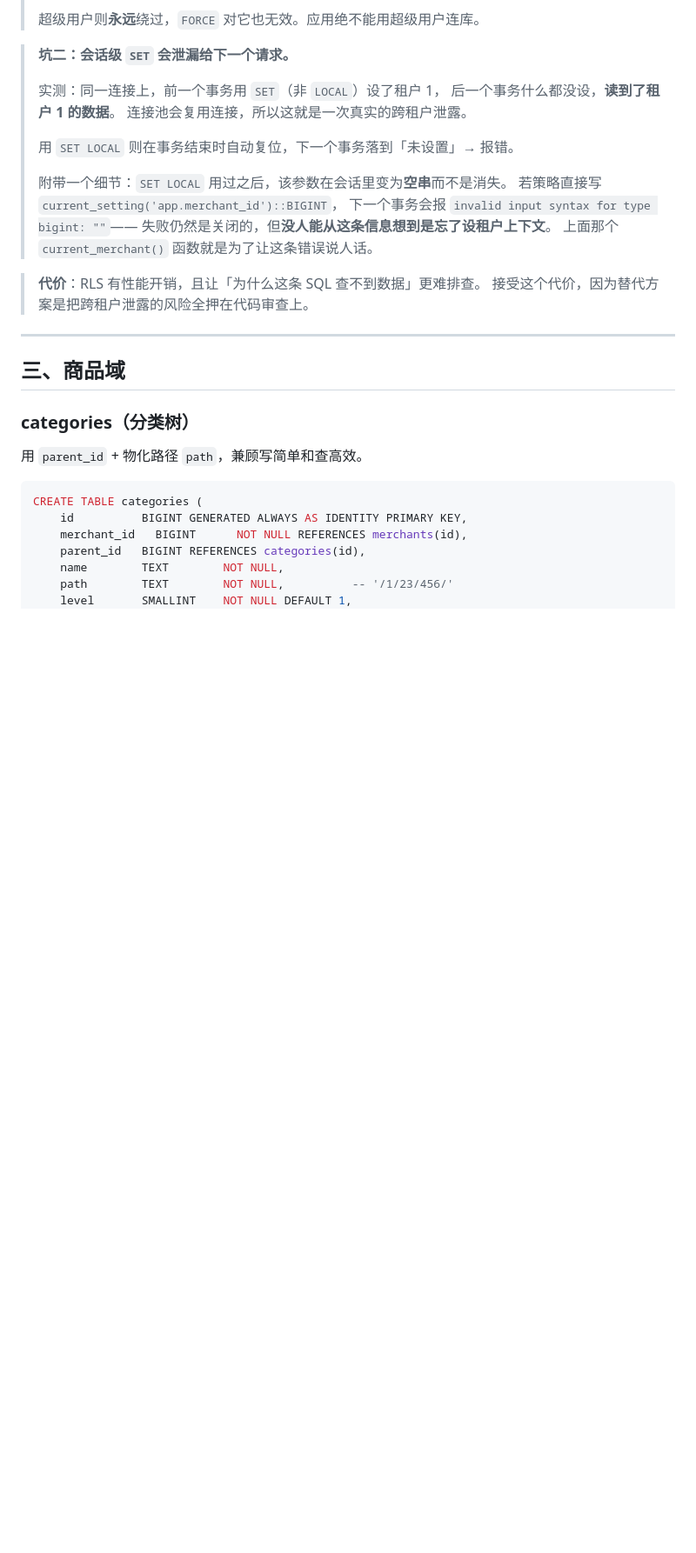
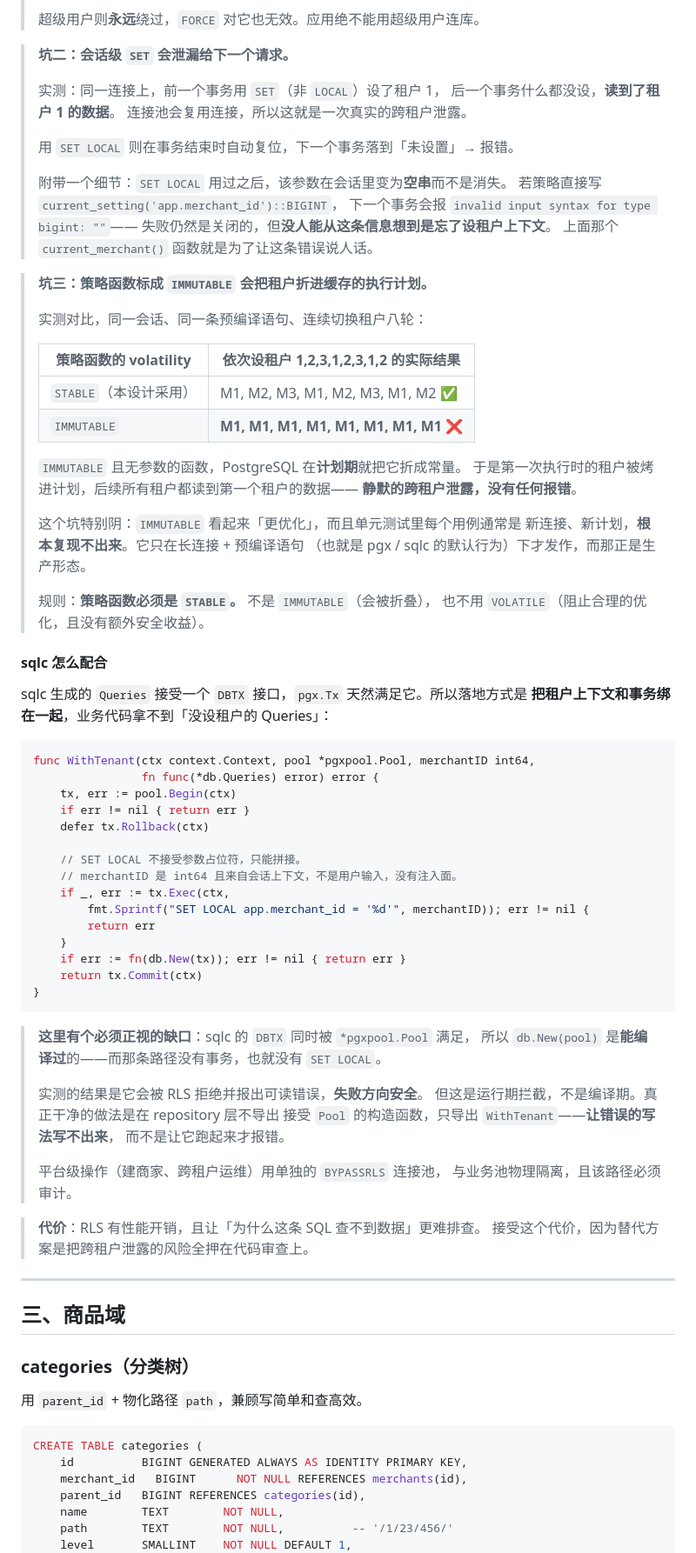
Before and after one commit to jackwangfeng/keel, a Markdown page: docs/电商系统-数据模型设计.md, the part around one of its changes. Shown at 87% size. GitHub-like rendering; blank space fills up the shorter version.

Commit message:
docs: verify sqlc against RLS, and a volatility marker that leaks tenants
Ran sqlc's generated shape (a Queries struct over the DBTX interface)
against pgxpool with MaxConns=1, so every request shares one physical
connection — the configuration most likely to expose leaked state.

Five checks pass: per-tenant isolation, twenty consecutive tenant switches
on one connection, sixty concurrent requests across three tenants, and
both paths that skip the transaction fail closed with a readable error.

The finding worth the exercise: marking the policy function IMMUTABLE
instead of STABLE silently leaks across tenants. Same session, same
prepared statement, tenants set 1,2,3,1,2,3,1,2 in turn — STABLE returns
M1,M2,M3,M1,M2,M3,M1,M2 and IMMUTABLE returns M1 eight times. An
IMMUTABLE function with no arguments gets constant-folded at plan time,
so the first execution's tenant is baked into the cached plan and every
later tenant reads that one's rows. No error, no warning.

It is a nasty one because IMMUTABLE reads as the more optimized choice,
and unit tests never reproduce it — each case gets a fresh connection and
a fresh plan. It only fires under long-lived connections with prepared
statements, which is exactly what pgx and sqlc do in production.

Also recorded honestly: sqlc's DBTX is satisfied by *pgxpool.Pool as well
as pgx.Tx, so db.New(pool) compiles and skips SET LOCAL entirely. RLS
refuses it at runtime, but the clean fix is for the repository layer to
export only WithTenant and no Pool-taking constructor — make the wrong
call impossible to write rather than merely fatal to run.

Co-Authored-By: Claude Opus 5 (1M context) <noreply@anthropic.com>

````diff
--- a/docs/电商系统-数据模型设计.md
+++ b/docs/电商系统-数据模型设计.md
@@ -253,6 +258,60 @@ COMMIT;
 > 下一个事务会报 `invalid input syntax for type bigint: ""`——
 > 失败仍然是关闭的，但**没人能从这条信息想到是忘了设租户上下文**。
 > 上面那个 `current_merchant()` 函数就是为了让这条错误说人话。
+
+> **坑三：策略函数标成 `IMMUTABLE` 会把租户折进缓存的执行计划。**
+>
+> 实测对比，同一会话、同一条预编译语句、连续切换租户八轮：
+>
+> | 策略函数的 volatility | 依次设租户 1,2,3,1,2,3,1,2 的实际结果 |
+> |---|---|
+> | `STABLE`（本设计采用） | M1, M2, M3, M1, M2, M3, M1, M2 ✅ |
+> | `IMMUTABLE` | **M1, M1, M1, M1, M1, M1, M1, M1** ❌ |
+>
+> `IMMUTABLE` 且无参数的函数，PostgreSQL 在**计划期**就把它折成常量。
+> 于是第一次执行时的租户被烤进计划，后续所有租户都读到第一个租户的数据——
+> **静默的跨租户泄露，没有任何报错**。
+>
+> 这个坑特别阴：`IMMUTABLE` 看起来「更优化」，而且单元测试里每个用例通常是
+> 新连接、新计划，**根本复现不出来**。它只在长连接 + 预编译语句
+> （也就是 pgx / sqlc 的默认行为）下才发作，而那正是生产形态。
+>
+> 规则：**策略函数必须是 `STABLE`。** 不是 `IMMUTABLE`（会被折叠），
+> 也不用 `VOLATILE`（阻止合理的优化，且没有额外安全收益）。
+
+#### sqlc 怎么配合
+
+sqlc 生成的 `Queries` 接受一个 `DBTX` 接口，`pgx.Tx` 天然满足它。所以落地方式是
+**把租户上下文和事务绑在一起**，业务代码拿不到「没设租户的 Queries」：
+
+```go
+func WithTenant(ctx context.Context, pool *pgxpool.Pool, merchantID int64,
+                fn func(*db.Queries) error) error {
+    tx, err := pool.Begin(ctx)
+    if err != nil { return err }
+    defer tx.Rollback(ctx)
+
+    // SET LOCAL 不接受参数占位符，只能拼接。
+    // merchantID 是 int64 且来自会话上下文，不是用户输入，没有注入面。
+    if _, err := tx.Exec(ctx,
+        fmt.Sprintf("SET LOCAL app.merchant_id = '%d'", merchantID)); err != nil {
+        return err
+    }
+    if err := fn(db.New(tx)); err != nil { return err }
+    return tx.Commit(ctx)
+}
+```
+
+> **这里有个必须正视的缺口**：sqlc 的 `DBTX` 同时被 `*pgxpool.Pool` 满足，
+> 所以 `db.New(pool)` 是**能编译过**的——而那条路径没有事务，也就没有 `SET LOCAL`。
+>
+> 实测的结果是它会被 RLS 拒绝并报出可读错误，**失败方向安全**。
+> 但这是运行期拦截，不是编译期。真正干净的做法是在 repository 层不导出
+> 接受 `Pool` 的构造函数，只导出 `WithTenant`——**让错误的写法写不出来**，
+> 而不是让它跑起来才报错。
+>
+> 平台级操作（建商家、跨租户运维）用单独的 `BYPASSRLS` 连接池，
+> 与业务池物理隔离，且该路径必须审计。
 
 > **代价**：RLS 有性能开销，且让「为什么这条 SQL 查不到数据」更难排查。
 > 接受这个代价，因为替代方案是把跨租户泄露的风险全押在代码审查上。
````
Also changed, not shown: other parts of docs/电商系统-数据模型设计.md (+5 -0 lines).
